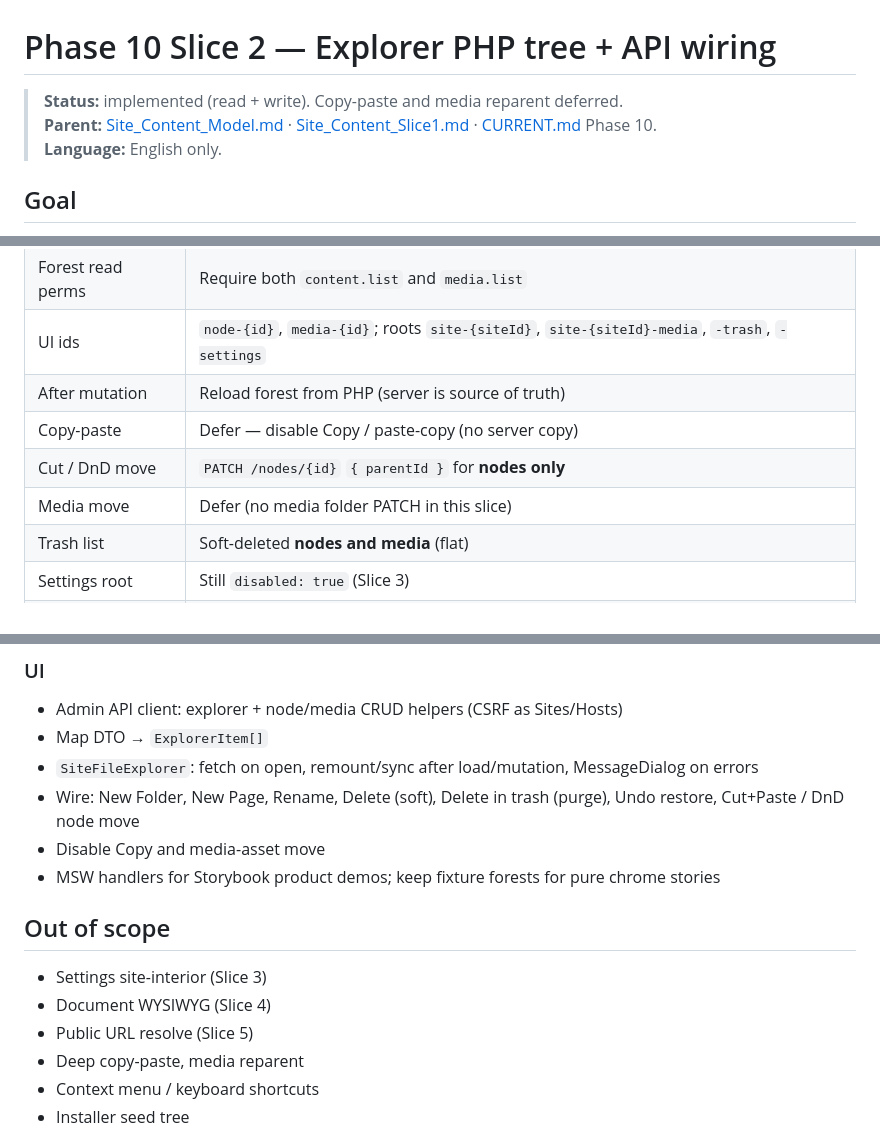
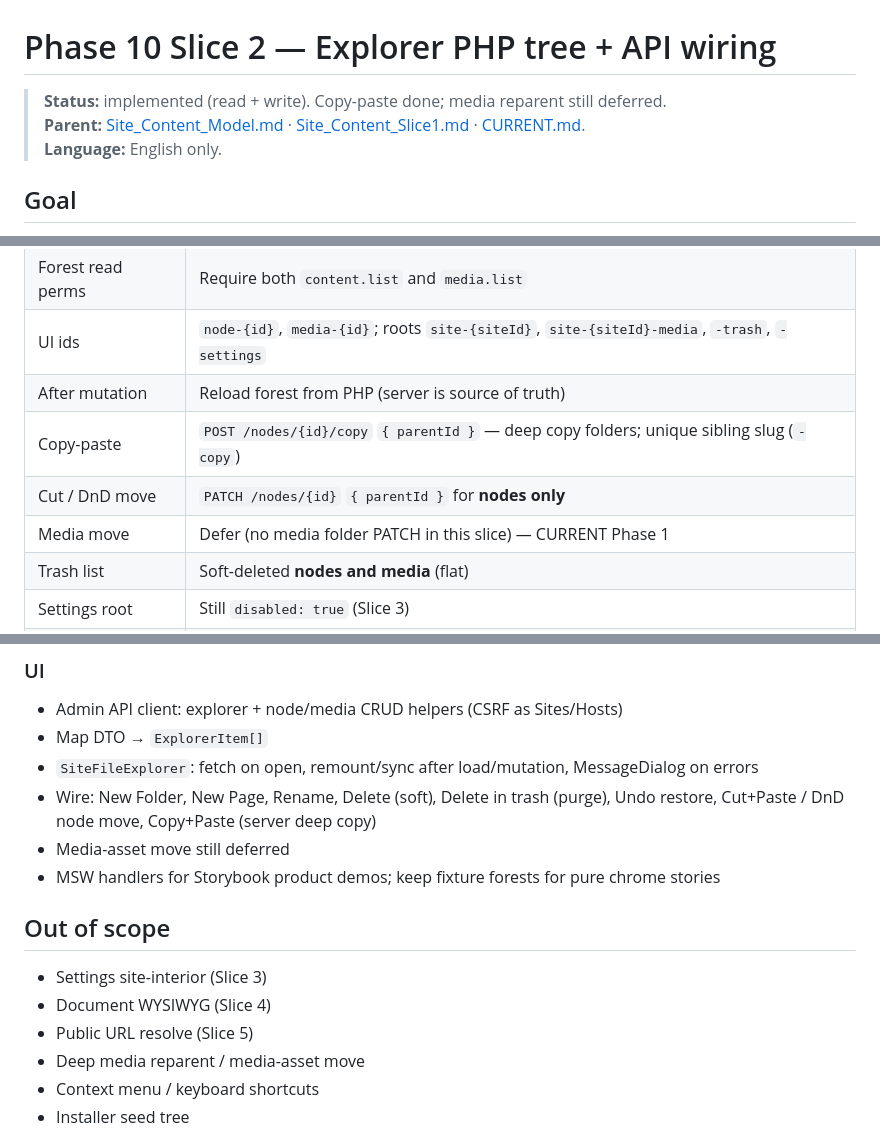
Before and after one commit to Gixx/WebHemi, a Markdown page: docs/plan/Site_Content_Slice2.md, 3 parts joined by grey strips. Drawn GitHub-style.

```diff
--- a/docs/plan/Site_Content_Slice2.md
+++ b/docs/plan/Site_Content_Slice2.md
@@ -1,7 +1,7 @@
 # Phase 10 Slice 2 — Explorer PHP tree + API wiring
 
-> **Status:** implemented (read + write). Copy-paste and media reparent deferred.
-> **Parent:** [Site_Content_Model.md](./Site_Content_Model.md) · [Site_Content_Slice1.md](./Site_Content_Slice1.md) · [CURRENT.md](./CURRENT.md) Phase 10.
+> **Status:** implemented (read + write). Copy-paste done; media reparent still deferred.
+> **Parent:** [Site_Content_Model.md](./Site_Content_Model.md) · [Site_Content_Slice1.md](./Site_Content_Slice1.md) · [CURRENT.md](./CURRENT.md).
 > **Language:** English only.
 
 ## Goal
@@ -16,9 +16,9 @@ Replace empty/fixture explorer forests with live site content, and persist explo
 | Forest read perms | Require both `content.list` and `media.list` |
 | UI ids | `node-{id}`, `media-{id}`; roots `site-{siteId}`, `site-{siteId}-media`, `-trash`, `-settings` |
 | After mutation | Reload forest from PHP (server is source of truth) |
-| Copy-paste | Defer — disable Copy / paste-copy (no server copy) |
+| Copy-paste | `POST /nodes/{id}/copy` `{ parentId }` — deep copy folders; unique sibling slug (`-copy`) |
 | Cut / DnD move | `PATCH /nodes/{id}` `{ parentId }` for **nodes only** |
-| Media move | Defer (no media folder PATCH in this slice) |
+| Media move | Defer (no media folder PATCH in this slice) — CURRENT Phase 1 |
 | Trash list | Soft-deleted **nodes and media** (flat) |
 | Settings root | Still `disabled: true` (Slice 3) |
 | New Page | `POST` document with empty `body`; editor = Slice 4 |
@@ -37,8 +37,8 @@ Replace empty/fixture explorer forests with live site content, and persist explo
 - Admin API client: explorer + node/media CRUD helpers (CSRF as Sites/Hosts)
 - Map DTO → `ExplorerItem[]`
 - `SiteFileExplorer`: fetch on open, remount/sync after load/mutation, MessageDialog on errors
-- Wire: New Folder, New Page, Rename, Delete (soft), Delete in trash (purge), Undo restore, Cut+Paste / DnD node move
-- Disable Copy and media-asset move
+- Wire: New Folder, New Page, Rename, Delete (soft), Delete in trash (purge), Undo restore, Cut+Paste / DnD node move, Copy+Paste (server deep copy)
+- Media-asset move still deferred
 - MSW handlers for Storybook product demos; keep fixture forests for pure chrome stories
 
 ## Out of scope
@@ -46,7 +46,7 @@ Replace empty/fixture explorer forests with live site content, and persist explo
 - Settings site-interior (Slice 3)
 - Document WYSIWYG (Slice 4)
 - Public URL resolve (Slice 5)
-- Deep copy-paste, media reparent
+- Deep media reparent / media-asset move
 - Context menu / keyboard shortcuts
 - Installer seed tree
 
```
Also changed, not shown: other parts of docs/plan/Site_Content_Slice2.md (+1 -1 lines), docs/plan/CURRENT.md (+22 -25 lines).
